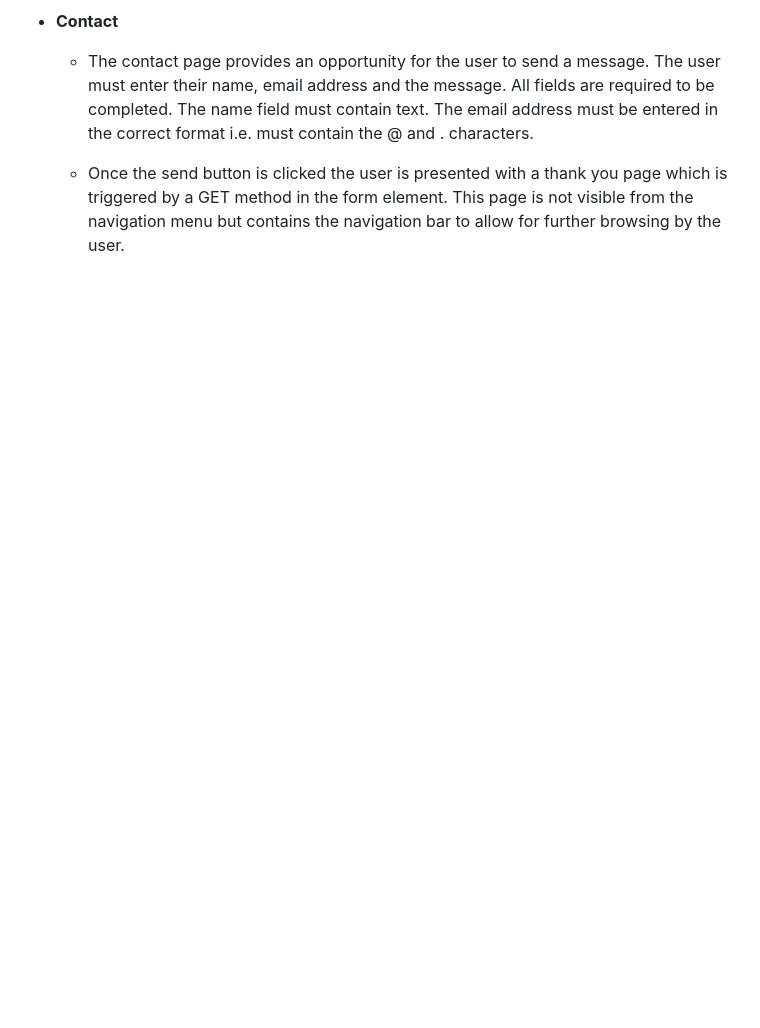
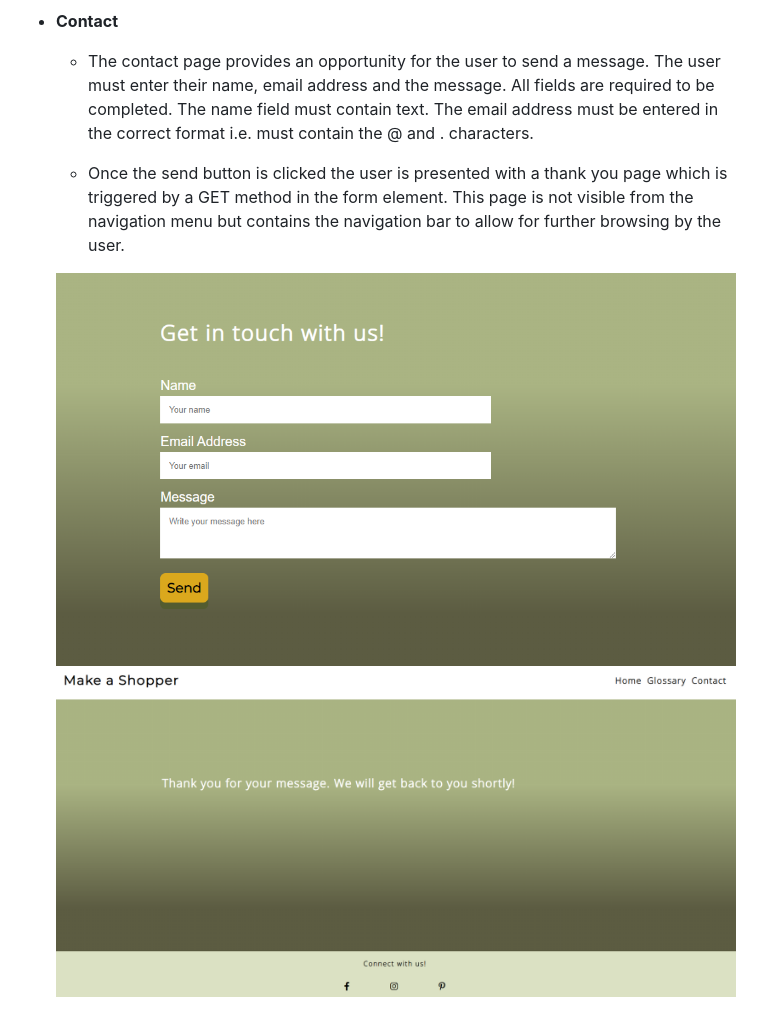
Before and after one commit to teresabowe/make-a-shopper-bag, a Markdown page: README.md, the part around the change. GitHub-like rendering; pictures changed too: docs/contact-page.png (added), docs/thankyou-page.png (added); blank space fills up the shorter version.

Commit message:
add images to contact page on readme.md

```diff
--- a/README.md
+++ b/README.md
@@ -151,3 +151,6 @@ The [Coolers](https://coolors.co/) colour palettes generator helped to work out
     - The contact page provides an opportunity for the user to send a message.  The user must enter their name, email address and the message.  All fields are required to be completed.  The name field must contain text.  The email address must be entered in the correct format i.e. must contain the @ and . characters.
 
     - Once the send button is clicked the user is presented with a thank you page which is triggered by a GET method in the form element.  This page is not visible from the navigation menu but contains the navigation bar to allow for further browsing by the user.
+
+    ![Step1](/docs/contact-page.png)
+    ![Step1](/docs/thankyou-page.png)
```
